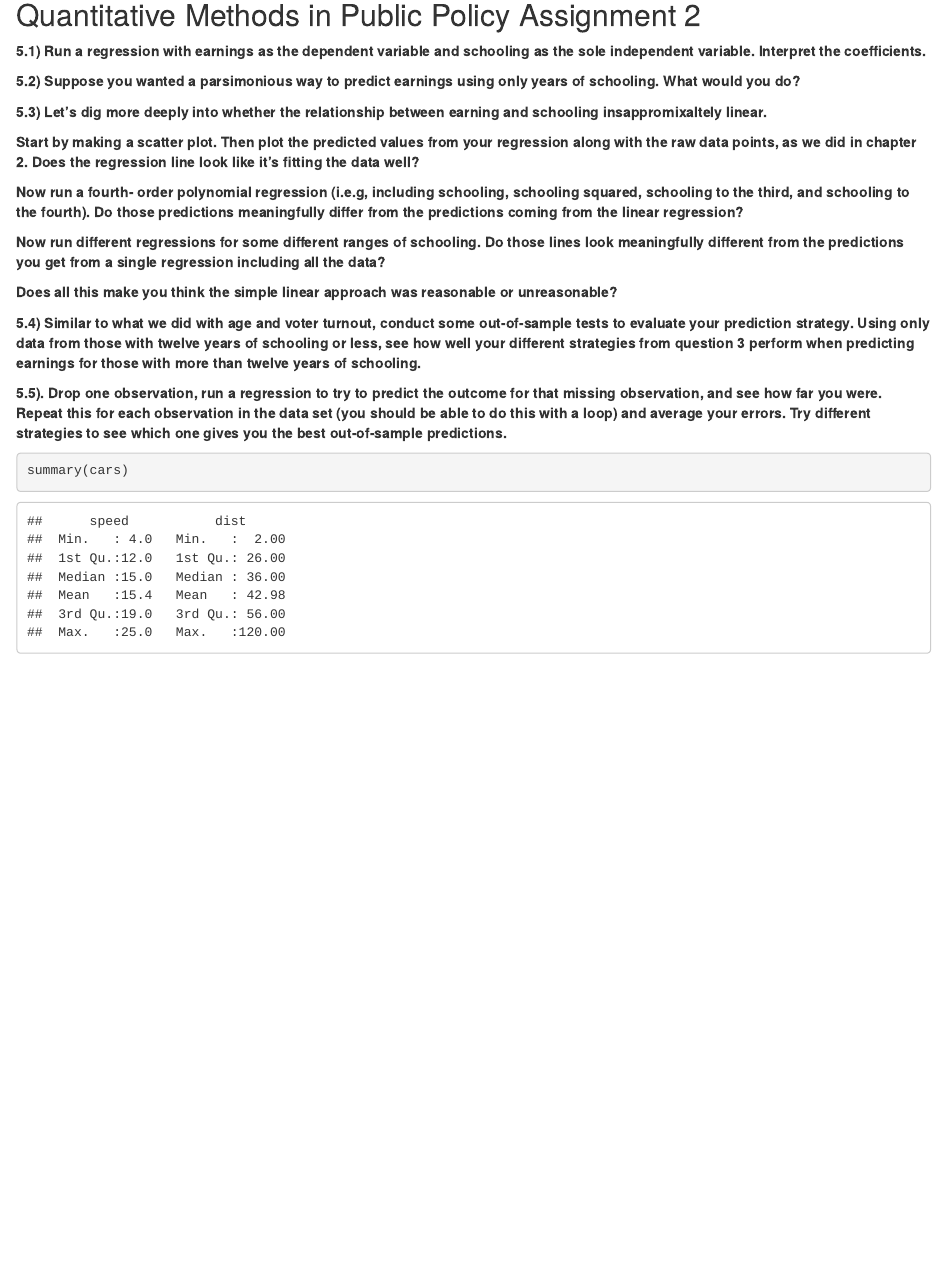
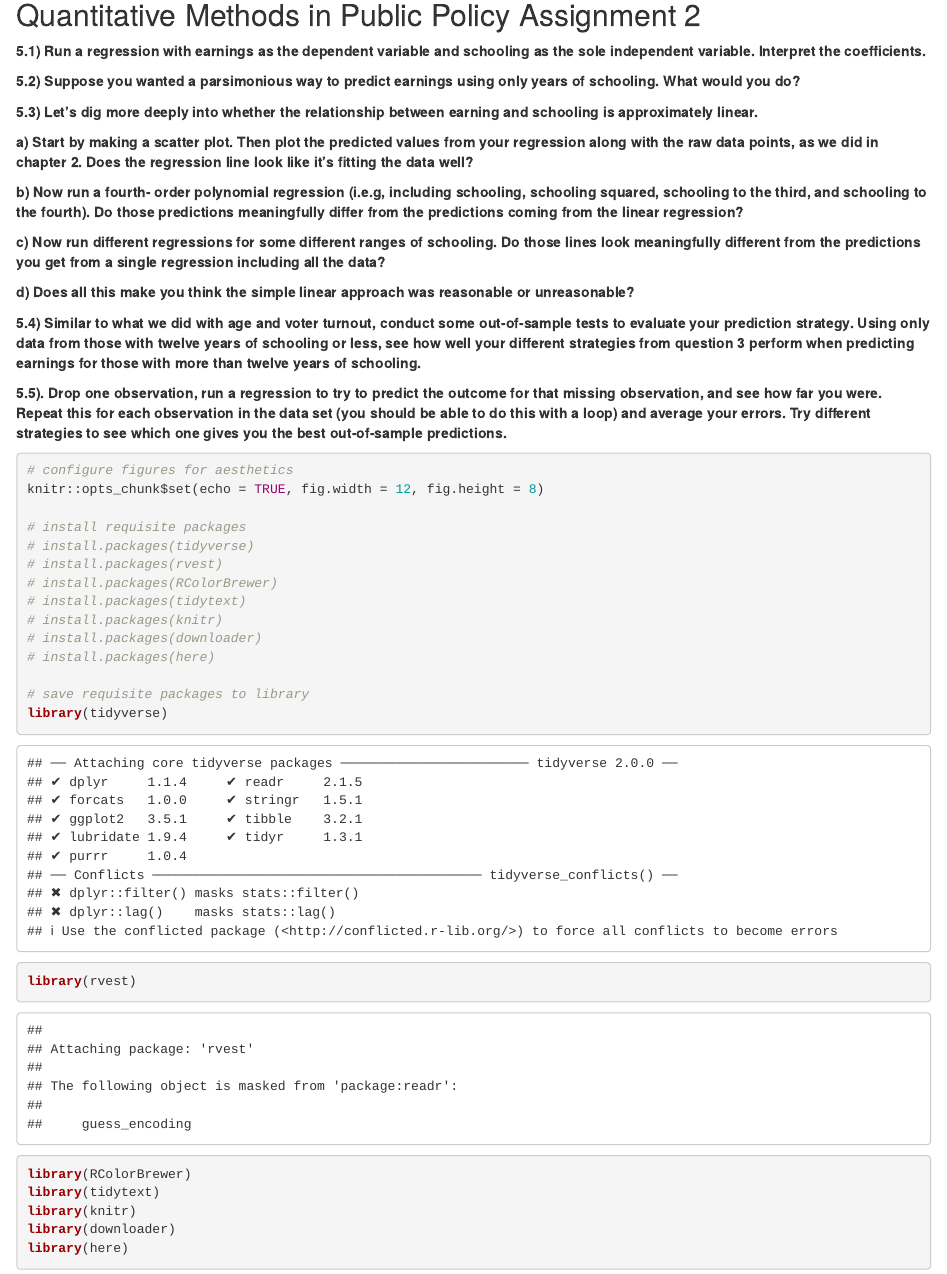
Before and after one commit to zanderarnao/Quantitative-Methods, an R Markdown document (Assignment 2.Rmd): the page in a window 1100 px wide, from 80 px down. Rendered offline with R 4.5, knitr and Pandoc, with nearby package versions.

Commit message:
created data object

````diff
--- a/Assignment 2.Rmd
+++ b/Assignment 2.Rmd
@@ -13,15 +13,15 @@ knitr::opts_chunk$set(echo = TRUE)
 
 **5.2) Suppose you wanted a parsimonious way to predict earnings using only years of schooling. What would you do?**
 
-**5.3) Let’s dig more deeply into whether the relationship between earning and schooling insappromixaltely linear.**
+**5.3) Let’s dig more deeply into whether the relationship between earning and schooling is approximately linear.**
 
-**Start by making a scatter plot. Then plot the predicted values from your regression along with the raw data points, as we did in chapter 2. Does the regression line look like it’s fitting the data well?**
+**a) Start by making a scatter plot. Then plot the predicted values from your regression along with the raw data points, as we did in chapter 2. Does the regression line look like it’s fitting the data well?**
 
-**Now run a fourth- order polynomial regression (i.e.g, including schooling, schooling squared, schooling to the third, and schooling to the fourth). Do those predictions meaningfully differ from the predictions coming from the linear regression?**
+**b) Now run a fourth- order polynomial regression (i.e.g, including schooling, schooling squared, schooling to the third, and schooling to the fourth). Do those predictions meaningfully differ from the predictions coming from the linear regression?**
 
-**Now run different regressions for some different ranges of schooling. Do those lines look meaningfully different from the predictions you get from a single regression including all the data?**
+**c) Now run different regressions for some different ranges of schooling. Do those lines look meaningfully different from the predictions you get from a single regression including all the data?**
 
-**Does all this make you think the simple linear approach was reasonable or unreasonable?**
+**d) Does all this make you think the simple linear approach was reasonable or unreasonable?**
 
 **5.4) Similar to what we did with age and voter turnout, conduct some out-of-sample tests to evaluate your prediction strategy. Using only data from those with twelve years of schooling or less, see how well your different strategies from question 3 perform when predicting earnings for those with more than twelve years of schooling.**
 
@@ -29,4 +29,24 @@ knitr::opts_chunk$set(echo = TRUE)
 
 
 ```{r code}
-summary(cars)
+
+# configure figures for aesthetics
+knitr::opts_chunk$set(echo = TRUE, fig.width = 12, fig.height = 8)
+
+# install requisite packages
+# install.packages(tidyverse)
+# install.packages(rvest)
+# install.packages(RColorBrewer)
+# install.packages(tidytext)
+# install.packages(knitr)
+# install.packages(downloader)
+# install.packages(here)
+
+# save requisite packages to library
+library(tidyverse)
+library(rvest)
+library(RColorBrewer)
+library(tidytext)
+library(knitr)
+library(downloader)
+library(here)
````
Also changed, not shown: Assignment-2.html (added), Assignment 2.Rmd (7 more changed lines).
